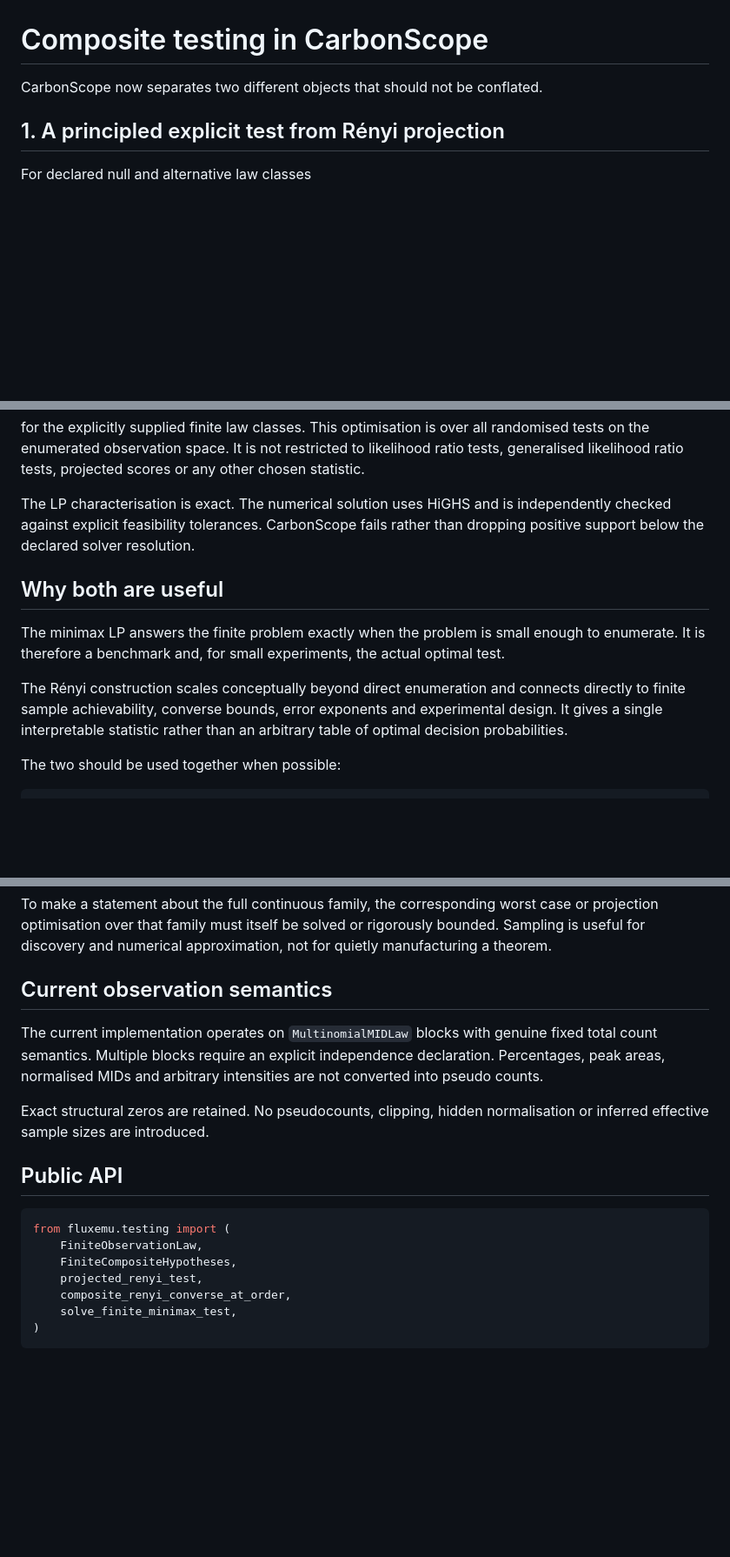
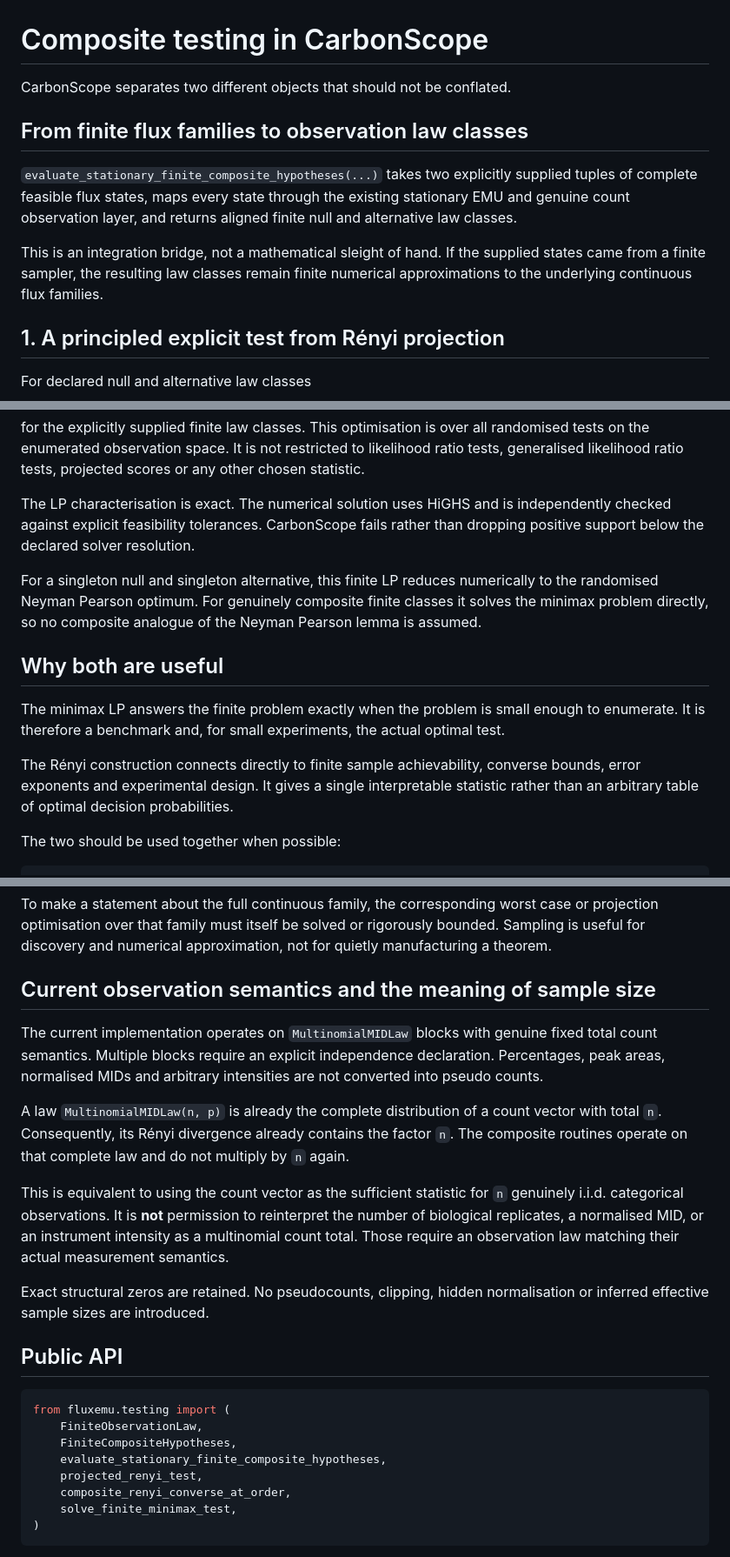
Before and after one commit to esig626/CarbonScope, a Markdown page: docs/COMPOSITE_TESTING.md, 3 parts joined by grey strips. Shown at 87% size. GitHub-like rendering; blank space fills up the shorter version.

Commit message:
Document stationary composite bridge and count semantics

```diff
--- a/docs/COMPOSITE_TESTING.md
+++ b/docs/COMPOSITE_TESTING.md
@@ -1,6 +1,12 @@
 # Composite testing in CarbonScope
 
-CarbonScope now separates two different objects that should not be conflated.
+CarbonScope separates two different objects that should not be conflated.
+
+## From finite flux families to observation law classes
+
+`evaluate_stationary_finite_composite_hypotheses(...)` takes two explicitly supplied tuples of complete feasible flux states, maps every state through the existing stationary EMU and genuine count observation layer, and returns aligned finite null and alternative law classes.
+
+This is an integration bridge, not a mathematical sleight of hand. If the supplied states came from a finite sampler, the resulting law classes remain finite numerical approximations to the underlying continuous flux families.
 
 ## 1. A principled explicit test from Rényi projection
 
@@ -75,11 +81,13 @@ for the explicitly supplied finite law classes. This optimisation is over all ra
 
 The LP characterisation is exact. The numerical solution uses HiGHS and is independently checked against explicit feasibility tolerances. CarbonScope fails rather than dropping positive support below the declared solver resolution.
 
+For a singleton null and singleton alternative, this finite LP reduces numerically to the randomised Neyman Pearson optimum. For genuinely composite finite classes it solves the minimax problem directly, so no composite analogue of the Neyman Pearson lemma is assumed.
+
 ## Why both are useful
 
 The minimax LP answers the finite problem exactly when the problem is small enough to enumerate. It is therefore a benchmark and, for small experiments, the actual optimal test.
 
-The Rényi construction scales conceptually beyond direct enumeration and connects directly to finite sample achievability, converse bounds, error exponents and experimental design. It gives a single interpretable statistic rather than an arbitrary table of optimal decision probabilities.
+The Rényi construction connects directly to finite sample achievability, converse bounds, error exponents and experimental design. It gives a single interpretable statistic rather than an arbitrary table of optimal decision probabilities.
 
 The two should be used together when possible:
 
@@ -105,9 +113,13 @@ Likewise, minimising Rényi divergence over the sampled laws does not certify th
 
 To make a statement about the full continuous family, the corresponding worst case or projection optimisation over that family must itself be solved or rigorously bounded. Sampling is useful for discovery and numerical approximation, not for quietly manufacturing a theorem.
 
-## Current observation semantics
+## Current observation semantics and the meaning of sample size
 
 The current implementation operates on `MultinomialMIDLaw` blocks with genuine fixed total count semantics. Multiple blocks require an explicit independence declaration. Percentages, peak areas, normalised MIDs and arbitrary intensities are not converted into pseudo counts.
+
+A law `MultinomialMIDLaw(n, p)` is already the complete distribution of a count vector with total `n`. Consequently, its Rényi divergence already contains the factor `n`. The composite routines operate on that complete law and do not multiply by `n` again.
+
+This is equivalent to using the count vector as the sufficient statistic for `n` genuinely i.i.d. categorical observations. It is **not** permission to reinterpret the number of biological replicates, a normalised MID, or an instrument intensity as a multinomial count total. Those require an observation law matching their actual measurement semantics.
 
 Exact structural zeros are retained. No pseudocounts, clipping, hidden normalisation or inferred effective sample sizes are introduced.
 
@@ -117,6 +129,7 @@ Exact structural zeros are retained. No pseudocounts, clipping, hidden normalisa
 from fluxemu.testing import (
     FiniteObservationLaw,
     FiniteCompositeHypotheses,
+    evaluate_stationary_finite_composite_hypotheses,
     projected_renyi_test,
     composite_renyi_converse_at_order,
     solve_finite_minimax_test,
```
